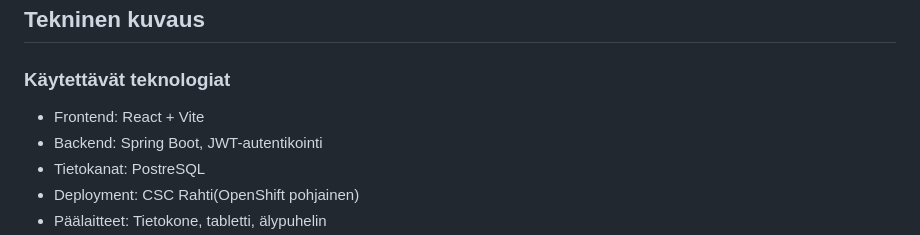
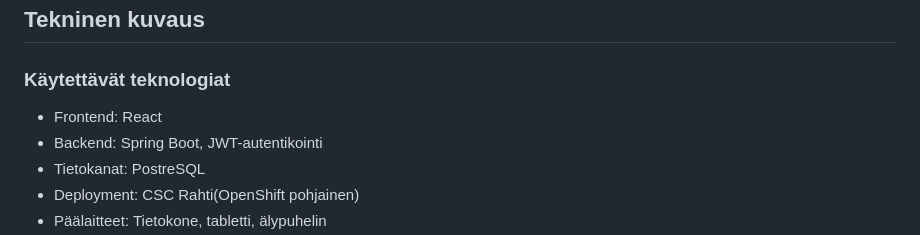
Before and after one commit to MaxLVer/TicketGuru, a Markdown page: README.md, the part around the change. GitHub-like rendering.

```diff
--- a/README.md
+++ b/README.md
@@ -159,7 +159,7 @@ Kaikki endpointit on kuvattu erillisessä dokumentaatiossa:
 ## Tekninen kuvaus
 
 ### Käytettävät teknologiat
-- Frontend: React + Vite
+- Frontend: React
 - Backend: Spring Boot, JWT-autentikointi
 - Tietokanat: PostreSQL
 - Deployment: CSC Rahti(OpenShift pohjainen)
```
